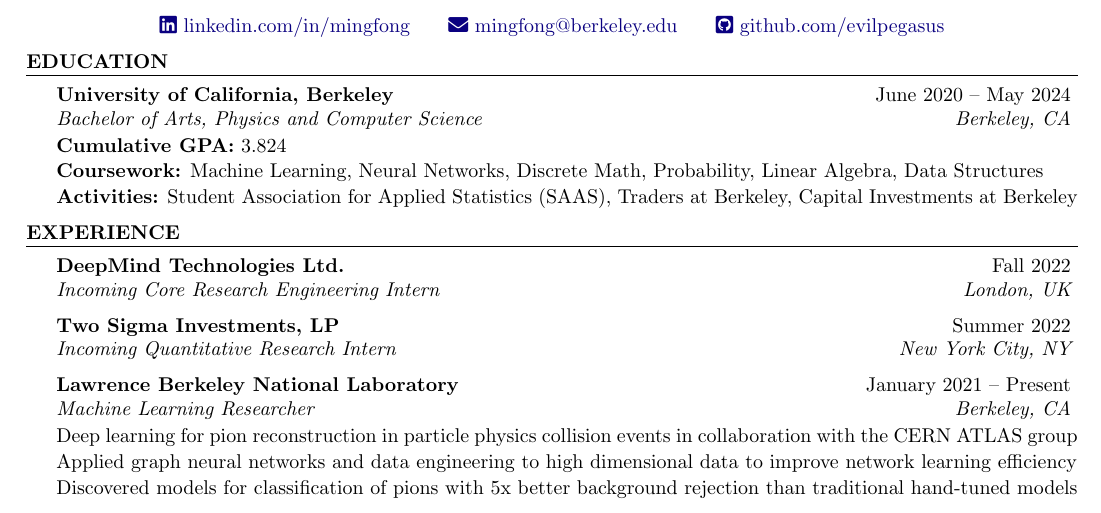
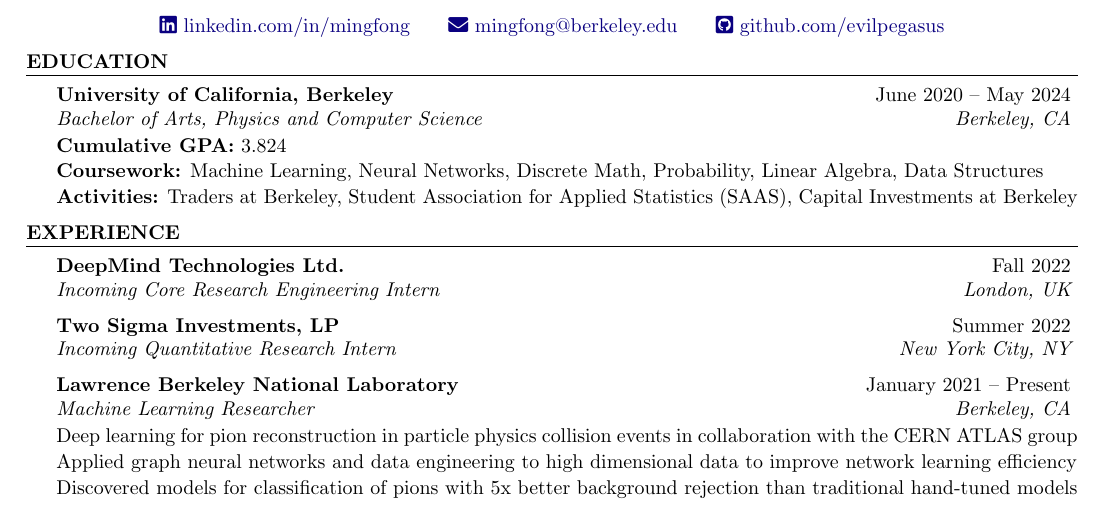
Before and after one commit to evilpegasus/Resume, a LaTeX CV (Ming_Fong_Resume.tex): part of the page, cut so that both start at the same text. Compiled offline with pdfLaTeX.

Commit message:
T@B listed before SAAS

```diff
--- a/Ming_Fong_Resume.tex
+++ b/Ming_Fong_Resume.tex
@@ -54,7 +54,7 @@
     \begin{rSubsection}{University of California, Berkeley}{June 2020 – May 2024}{Bachelor of Arts, Physics and Computer Science}{Berkeley, CA}
         \item {\bf Cumulative GPA:} 3.824
         \item {\bf Coursework:} Machine Learning, Neural Networks, Discrete Math, Probability, Linear Algebra, Data Structures
-        \item {\bf Activities:} Student Association for Applied Statistics (SAAS), Traders at Berkeley, Capital Investments at Berkeley
+        \item {\bf Activities:} Traders at Berkeley, Student Association for Applied Statistics (SAAS), Capital Investments at Berkeley
         \end{rSubsection}
     \end{rSection}
 
```
Also changed, not shown: Ming_Fong_Resume.pdf.
